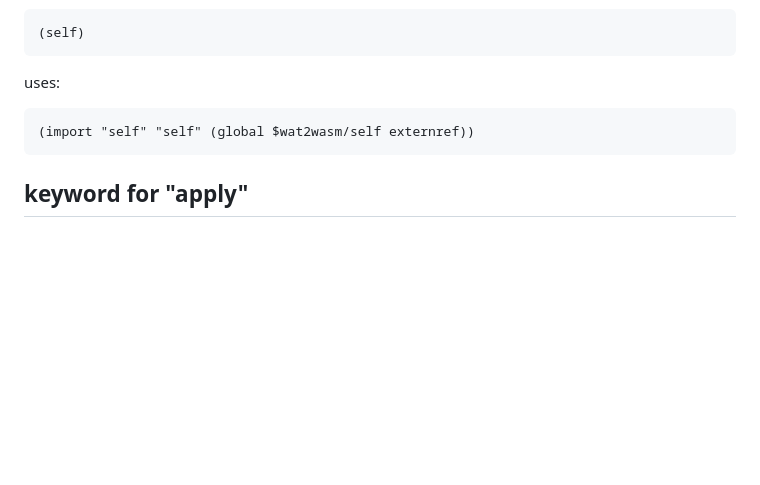
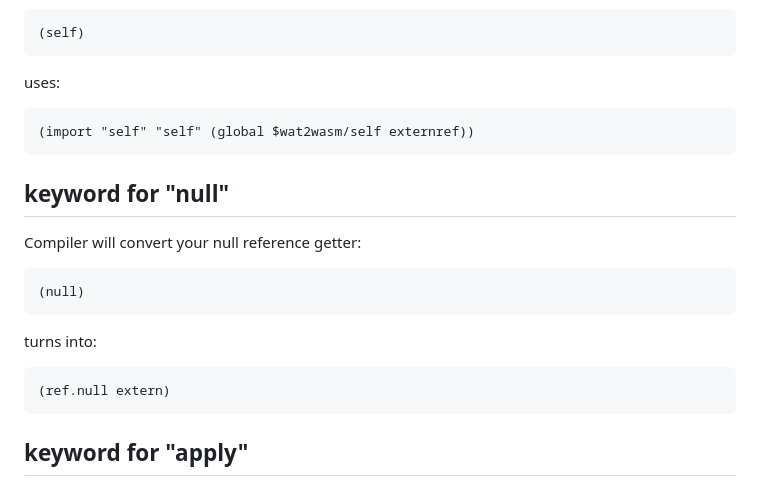
Before and after one commit to central-network/wat4wasm, a Markdown page: README.md, the part around the change. GitHub-like rendering; blank space fills up the shorter version.

Commit message:
null keyword

````diff
--- a/README.md
+++ b/README.md
@@ -383,6 +383,20 @@ uses:
 ```
 
 
+## keyword for "null"
+
+Compiler will convert your null reference getter:
+
+```webassembly
+(null)
+```
+
+turns into:
+```webassembly
+(ref.null extern)
+```
+
+
 ## keyword for "apply"
 
 Compiler will convert your Reflect.apply requests as well as:
````
